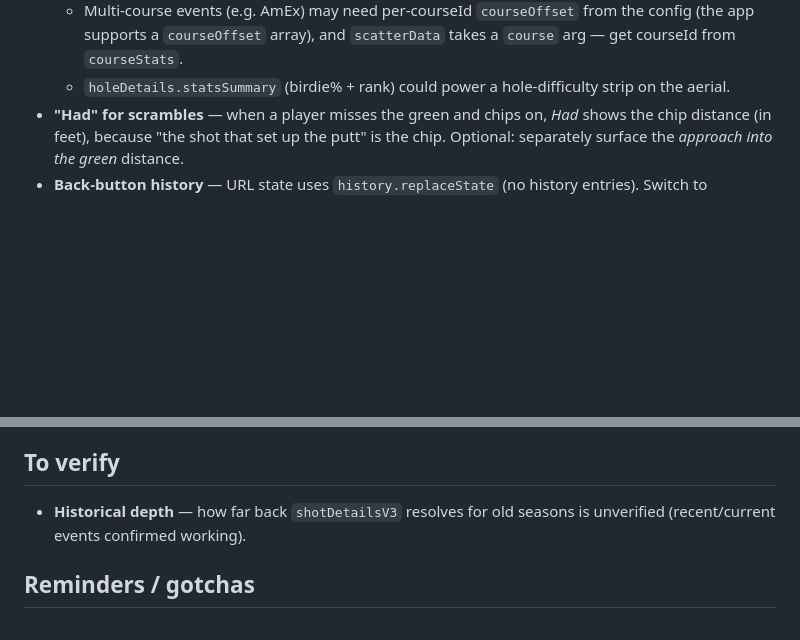
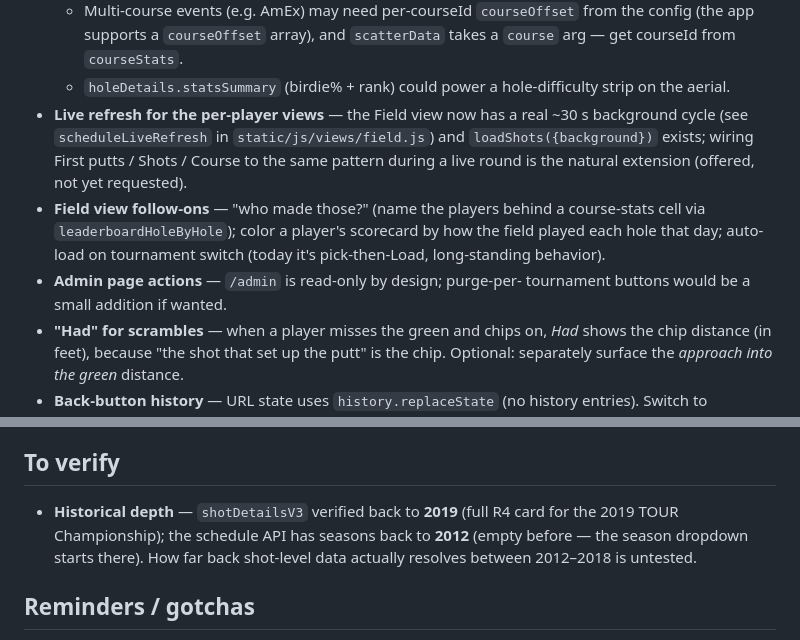
Before and after one commit to grahamsinger/quick-look-golf, a Markdown page: NEXT_STEPS.md, 2 parts joined by grey strips. Rendered like a GitHub page; blank space fills up the shorter version.

Commit message:
NEXT_STEPS: verified 2019 shot data, new open threads from the Field/admin work
Historical depth partially verified (2019 full card; schedule back to
2012). New open items: live refresh for the per-player views, Field
follow-ons (who-made-those, field-colored scorecards, auto-load on
tournament switch), admin purge actions.

Claude-Session: https://claude.ai/code/session_01Qq2kr7hDxCw9ftwFp3cFZ7

```diff
--- a/NEXT_STEPS.md
+++ b/NEXT_STEPS.md
@@ -43,6 +43,17 @@ Ideas discussed but not built, and things to verify. Shipped work is in
     `scatterData` takes a `course` arg — get courseId from `courseStats`.
   - `holeDetails.statsSummary` (birdie% + rank) could power a hole-difficulty
     strip on the aerial.
+- **Live refresh for the per-player views** — the Field view now has a real
+  ~30 s background cycle (see `scheduleLiveRefresh` in
+  `static/js/views/field.js`) and `loadShots({background})` exists; wiring
+  First putts / Shots / Course to the same pattern during a live round is
+  the natural extension (offered, not yet requested).
+- **Field view follow-ons** — "who made those?" (name the players behind a
+  course-stats cell via `leaderboardHoleByHole`); color a player's scorecard
+  by how the field played each hole that day; auto-load on tournament switch
+  (today it's pick-then-Load, long-standing behavior).
+- **Admin page actions** — `/admin` is read-only by design; purge-per-
+  tournament buttons would be a small addition if wanted.
 - **"Had" for scrambles** — when a player misses the green and chips on, *Had*
   shows the chip distance (in feet), because "the shot that set up the putt" is
   the chip. Optional: separately surface the *approach into the green* distance.
@@ -63,8 +74,10 @@ Ideas discussed but not built, and things to verify. Shipped work is in
   are the natural first targets, with a captured fixture payload.
 
 ## To verify
-- **Historical depth** — how far back `shotDetailsV3` resolves for old seasons is
-  unverified (recent/current events confirmed working).
+- **Historical depth** — `shotDetailsV3` verified back to **2019** (full R4
+  card for the 2019 TOUR Championship); the schedule API has seasons back to
+  **2012** (empty before — the season dropdown starts there). How far back
+  shot-level data actually resolves between 2012–2018 is untested.
 
 ## Reminders / gotchas
 - Unofficial API, undocumented, governed by pgatour.com ToS — rate-limit, cache,
```
